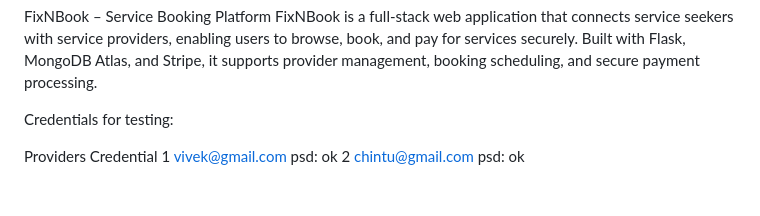
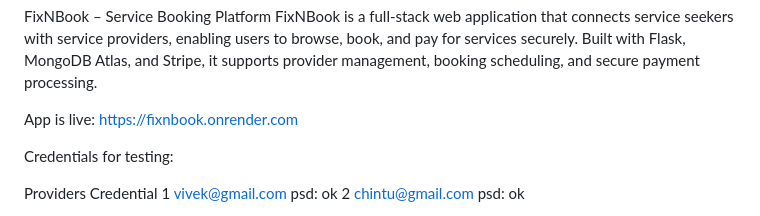
Before and after one commit to vivek-nalluri/fixNbook, a Markdown page: README.md, the part around the change. GitHub-like rendering; blank space fills up the shorter version.

```diff
--- a/README.md
+++ b/README.md
@@ -1,6 +1,8 @@
 FixNBook – Service Booking Platform
 FixNBook is a full-stack web application that connects service seekers with service providers, enabling users to browse, book, and pay for services securely.
 Built with Flask, MongoDB Atlas, and Stripe, it supports provider management, booking scheduling, and secure payment processing.
+
+App is live: https://fixnbook.onrender.com
 
 Credentials for testing:
 
```
